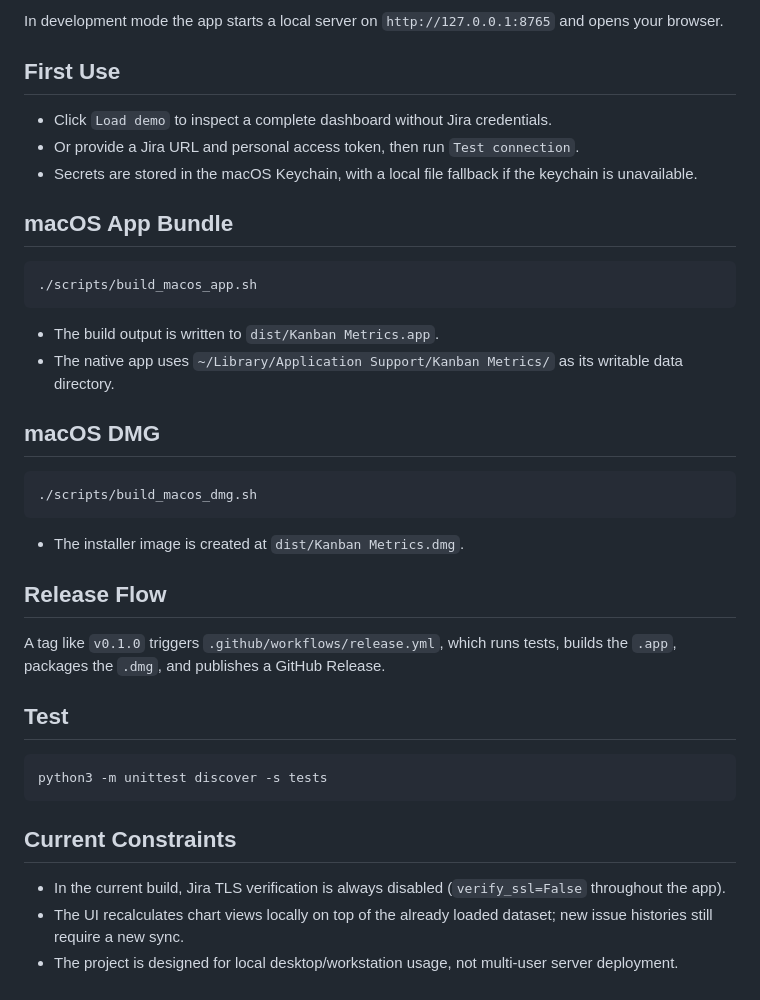
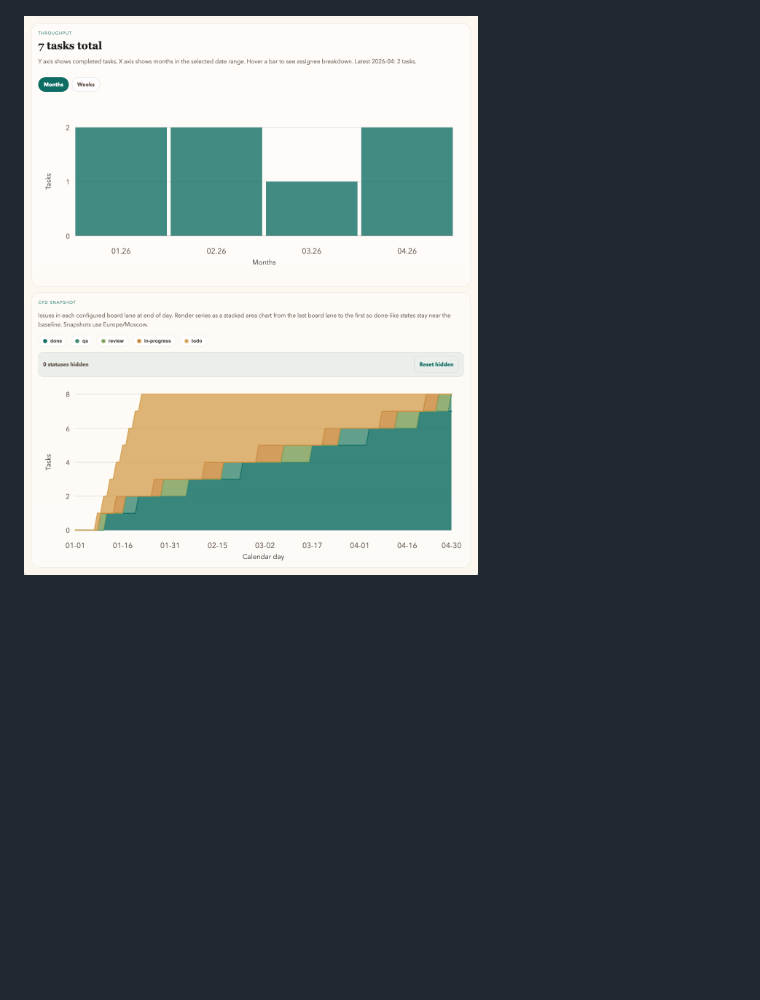
Before and after one commit to ASarafanov/Local-first-Jira-Kanban-analytics, a Markdown page: README.md, the part around one of its changes. GitHub-like rendering; pictures changed too: assets/screenshots/throughput_cfd.png (added); blank space fills up the shorter version.

````diff
--- a/README.md
+++ b/README.md
@@ -68,40 +32 @@ python3 -m kanban_metrics
-In development mode the app starts a local server on `http://127.0.0.1:8765` and opens your browser.
-
-## First Use
-
-- Click `Load demo` to inspect a complete dashboard without Jira credentials.
-- Or provide a Jira URL and personal access token, then run `Test connection`.
-- Secrets are stored in the macOS Keychain, with a local file fallback if the keychain is unavailable.
-
-## macOS App Bundle
-
-```bash
-./scripts/build_macos_app.sh
-```
-
-- The build output is written to `dist/Kanban Metrics.app`.
-- The native app uses `~/Library/Application Support/Kanban Metrics/` as its writable data directory.
-
-## macOS DMG
-
-```bash
-./scripts/build_macos_dmg.sh
-```
-
-- The installer image is created at `dist/Kanban Metrics.dmg`.
-
-## Release Flow
-
-A tag like `v0.1.0` triggers `.github/workflows/release.yml`, which runs tests, builds the `.app`, packages the `.dmg`, and publishes a GitHub Release.
-
-## Test
-
-```bash
-python3 -m unittest discover -s tests
-```
-
-## Current Constraints
-
-- In the current build, Jira TLS verification is always disabled (`verify_ssl=False` throughout the app).
-- The UI recalculates chart views locally on top of the already loaded dataset; new issue histories still require a new sync.
-- The project is designed for local desktop/workstation usage, not multi-user server deployment.
+![Throughput and CFD](assets/screenshots/throughput_cfd.png)
````
Also changed, not shown: other parts of README.md (+18 -54 lines), assets/screenshots/cycle_phase.png (added), assets/screenshots/hero.png (added).
